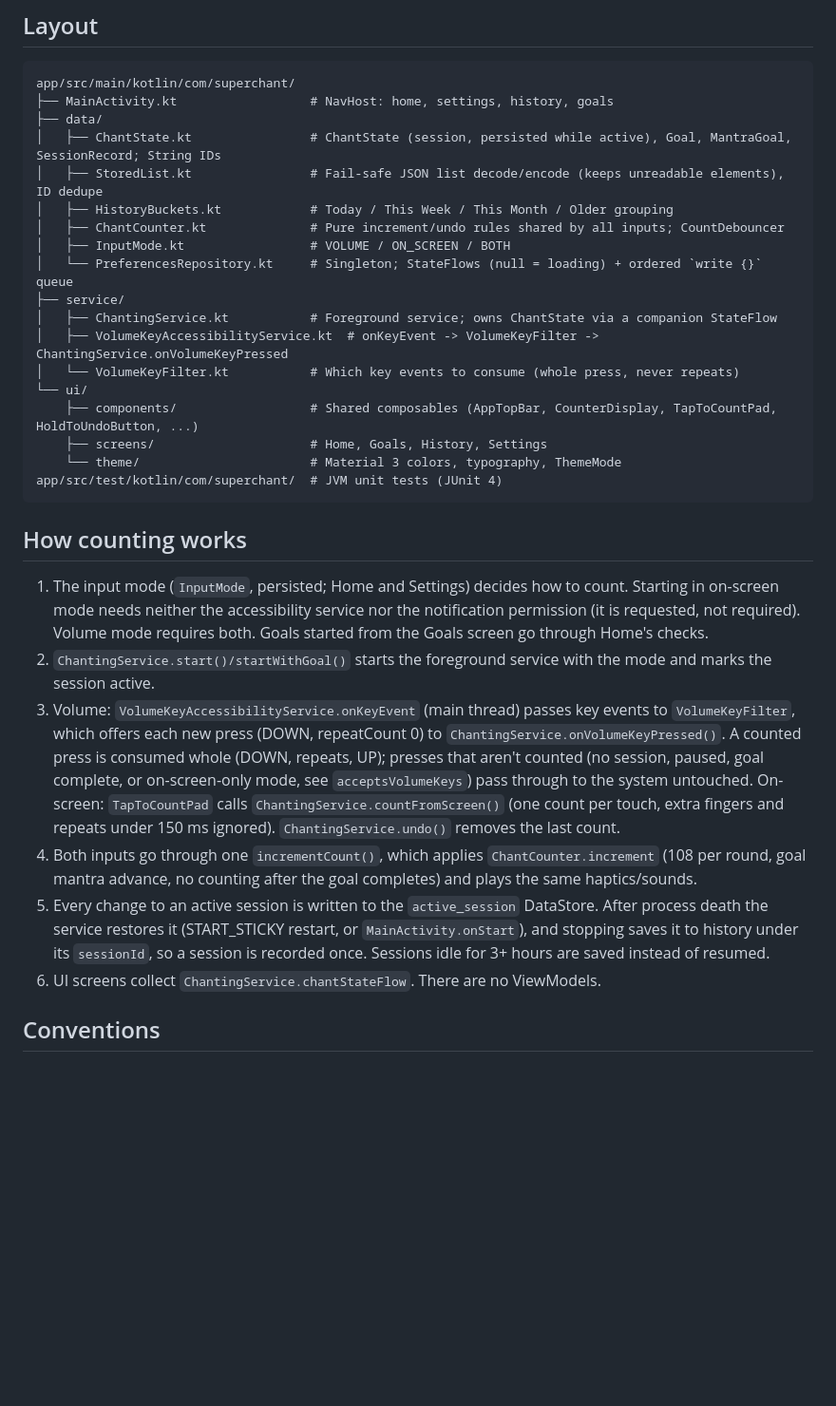
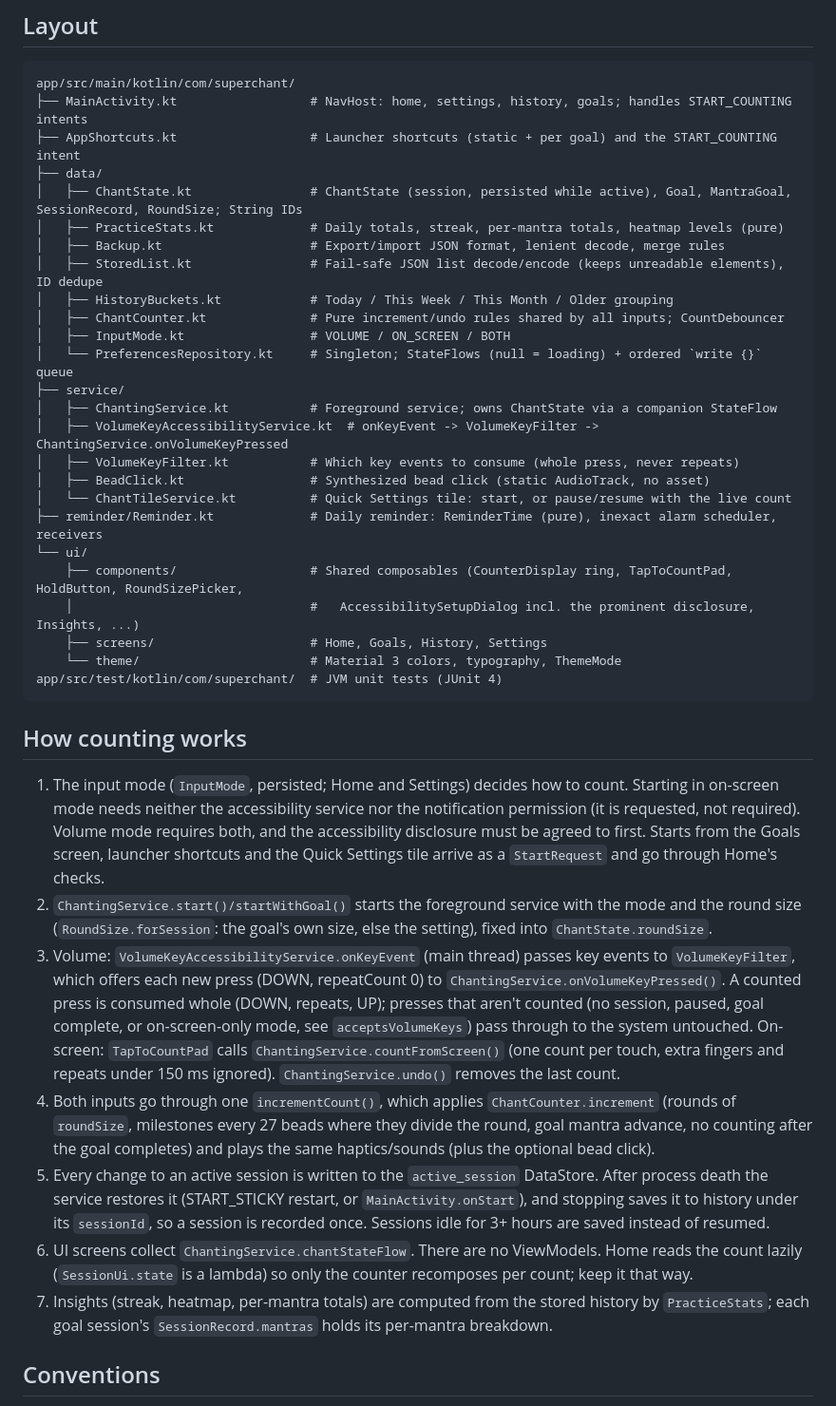
Before and after one commit to Dhruv2mars/superchant, a Markdown page: AGENTS.md, the part around the change. Shown at 95% size. Drawn GitHub-style; blank space fills up the shorter version.

````diff
--- a/AGENTS.md
+++ b/AGENTS.md
@@ -35,9 +35,12 @@ All versions live in `gradle/libs.versions.toml`.
 
 ```
 app/src/main/kotlin/com/superchant/
-├── MainActivity.kt                  # NavHost: home, settings, history, goals
+├── MainActivity.kt                  # NavHost: home, settings, history, goals; handles START_COUNTING intents
+├── AppShortcuts.kt                  # Launcher shortcuts (static + per goal) and the START_COUNTING intent
 ├── data/
-│   ├── ChantState.kt                # ChantState (session, persisted while active), Goal, MantraGoal, SessionRecord; String IDs
+│   ├── ChantState.kt                # ChantState (session, persisted while active), Goal, MantraGoal, SessionRecord, RoundSize; String IDs
+│   ├── PracticeStats.kt             # Daily totals, streak, per-mantra totals, heatmap levels (pure)
+│   ├── Backup.kt                    # Export/import JSON format, lenient decode, merge rules
 │   ├── StoredList.kt                # Fail-safe JSON list decode/encode (keeps unreadable elements), ID dedupe
 │   ├── HistoryBuckets.kt            # Today / This Week / This Month / Older grouping
 │   ├── ChantCounter.kt              # Pure increment/undo rules shared by all inputs; CountDebouncer
@@ -46,9 +49,13 @@ app/src/main/kotlin/com/superchant/
 ├── service/
 │   ├── ChantingService.kt           # Foreground service; owns ChantState via a companion StateFlow
 │   ├── VolumeKeyAccessibilityService.kt  # onKeyEvent -> VolumeKeyFilter -> ChantingService.onVolumeKeyPressed
-│   └── VolumeKeyFilter.kt           # Which key events to consume (whole press, never repeats)
+│   ├── VolumeKeyFilter.kt           # Which key events to consume (whole press, never repeats)
+│   ├── BeadClick.kt                 # Synthesized bead click (static AudioTrack, no asset)
+│   └── ChantTileService.kt          # Quick Settings tile: start, or pause/resume with the live count
+├── reminder/Reminder.kt             # Daily reminder: ReminderTime (pure), inexact alarm scheduler, receivers
 └── ui/
-    ├── components/                  # Shared composables (AppTopBar, CounterDisplay, TapToCountPad, HoldToUndoButton, ...)
+    ├── components/                  # Shared composables (CounterDisplay ring, TapToCountPad, HoldButton, RoundSizePicker,
+    │                                #   AccessibilitySetupDialog incl. the prominent disclosure, Insights, ...)
     ├── screens/                     # Home, Goals, History, Settings
     └── theme/                       # Material 3 colors, typography, ThemeMode
 app/src/test/kotlin/com/superchant/  # JVM unit tests (JUnit 4)
@@ -58,21 +65,27 @@ app/src/test/kotlin/com/superchant/  # JVM unit tests (JUnit 4)
 
 1. The input mode (`InputMode`, persisted; Home and Settings) decides how to count. Starting in on-screen
    mode needs neither the accessibility service nor the notification permission (it is requested, not
-   required). Volume mode requires both. Goals started from the Goals screen go through Home's checks.
-2. `ChantingService.start()/startWithGoal()` starts the foreground service with the mode and marks the
-   session active.
+   required). Volume mode requires both, and the accessibility disclosure must be agreed to first.
+   Starts from the Goals screen, launcher shortcuts and the Quick Settings tile arrive as a `StartRequest`
+   and go through Home's checks.
+2. `ChantingService.start()/startWithGoal()` starts the foreground service with the mode and the round size
+   (`RoundSize.forSession`: the goal's own size, else the setting), fixed into `ChantState.roundSize`.
 3. Volume: `VolumeKeyAccessibilityService.onKeyEvent` (main thread) passes key events to `VolumeKeyFilter`, which
    offers each new press (DOWN, repeatCount 0) to `ChantingService.onVolumeKeyPressed()`. A counted press is
    consumed whole (DOWN, repeats, UP); presses that aren't counted (no session, paused, goal complete, or
    on-screen-only mode, see `acceptsVolumeKeys`) pass through to the system untouched.
    On-screen: `TapToCountPad` calls `ChantingService.countFromScreen()` (one count per touch, extra fingers
    and repeats under 150 ms ignored). `ChantingService.undo()` removes the last count.
-4. Both inputs go through one `incrementCount()`, which applies `ChantCounter.increment` (108 per round, goal
-   mantra advance, no counting after the goal completes) and plays the same haptics/sounds.
+4. Both inputs go through one `incrementCount()`, which applies `ChantCounter.increment` (rounds of `roundSize`,
+   milestones every 27 beads where they divide the round, goal mantra advance, no counting after the goal
+   completes) and plays the same haptics/sounds (plus the optional bead click).
 5. Every change to an active session is written to the `active_session` DataStore. After process death the
    service restores it (START_STICKY restart, or `MainActivity.onStart`), and stopping saves it to history
    under its `sessionId`, so a session is recorded once. Sessions idle for 3+ hours are saved instead of resumed.
-6. UI screens collect `ChantingService.chantStateFlow`. There are no ViewModels.
+6. UI screens collect `ChantingService.chantStateFlow`. There are no ViewModels. Home reads the count lazily
+   (`SessionUi.state` is a lambda) so only the counter recomposes per count; keep it that way.
+7. Insights (streak, heatmap, per-mantra totals) are computed from the stored history by `PracticeStats`;
+   each goal session's `SessionRecord.mantras` holds its per-mantra breakdown.
 
 ## Conventions
 
````
Also changed, not shown: PRIVACY_POLICY.md (+20 -2 lines), README.md (+9 -2 lines).
